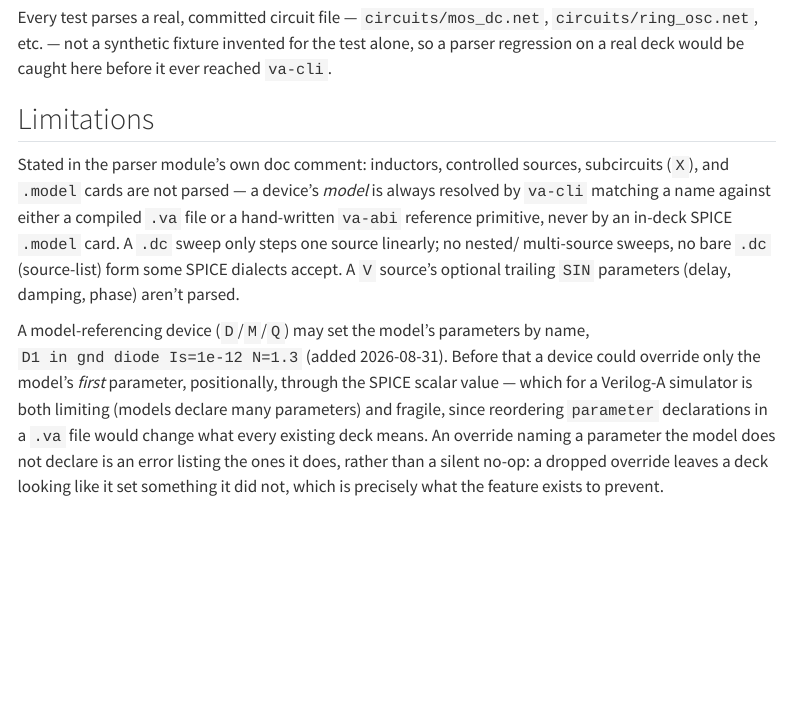
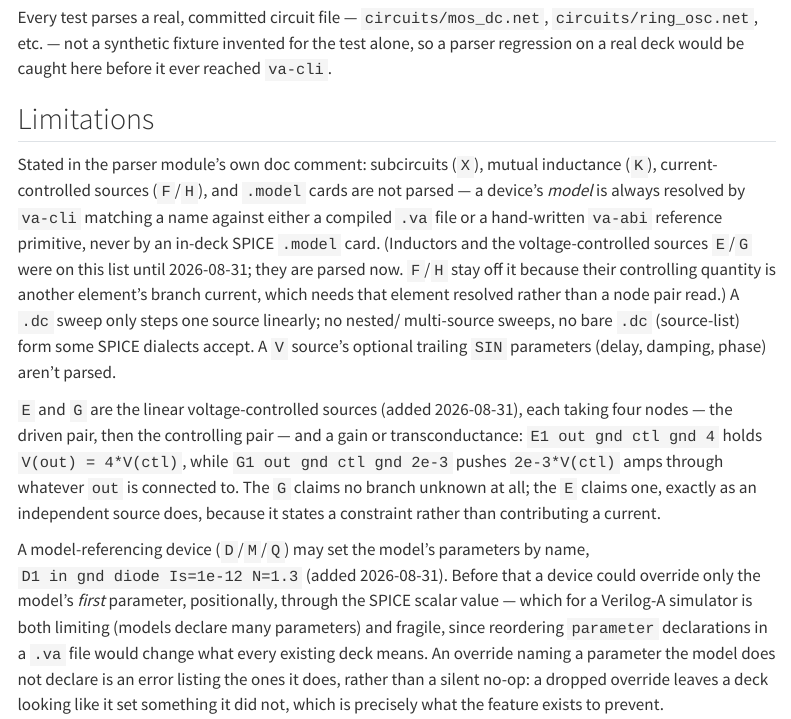
Before and after one commit to philippevelha/verilog-a-sim, a Quarto document (docs/tutorials/t6-integration/01-netlist.qmd): the page in a window 1100 px wide, from 1990 px down. Rendered offline with R 4.5, knitr and Pandoc in place of Quarto, with nearby package versions; menus at the side of the page are left out; long lines of code are wrapped.

Commit message:
Correct the netlist tutorial's stale element list
Its Limitations section still named inductors and controlled sources as
unparsed; both landed today. Replaced with what is actually still missing --
subcircuits, mutual inductance, and the current-controlled sources F/H -- and
E/G are now described where the deck format is taught.

Co-Authored-By: Claude Opus 5 <noreply@anthropic.com>
Claude-Session: https://claude.ai/code/session_017q1Qj3g1atksMVoB3i2Nm8

```diff
--- a/docs/tutorials/t6-integration/01-netlist.qmd
+++ b/docs/tutorials/t6-integration/01-netlist.qmd
@@ -95,12 +95,22 @@ would be caught here before it ever reached `va-cli`.
 
 ## Limitations
 
-Stated in the parser module's own doc comment: inductors, controlled sources, subcircuits (`X`),
-and `.model` cards are not parsed — a device's *model* is always resolved by `va-cli` matching a
-name against either a compiled `.va` file or a hand-written `va-abi` reference primitive, never
-by an in-deck SPICE `.model` card. A `.dc` sweep only steps one source linearly; no nested/
+Stated in the parser module's own doc comment: subcircuits (`X`), mutual inductance (`K`),
+current-controlled sources (`F`/`H`), and `.model` cards are not parsed — a device's *model* is
+always resolved by `va-cli` matching a name against either a compiled `.va` file or a
+hand-written `va-abi` reference primitive, never by an in-deck SPICE `.model` card.
+(Inductors and the voltage-controlled sources `E`/`G` were on this list until 2026-08-31; they
+are parsed now. `F`/`H` stay off it because their controlling quantity is another element's
+branch current, which needs that element resolved rather than a node pair read.) A `.dc` sweep only steps one source linearly; no nested/
 multi-source sweeps, no bare `.dc` (source-list) form some SPICE dialects accept. A `V` source's
 optional trailing `SIN` parameters (delay, damping, phase) aren't parsed.
+
+`E` and `G` are the linear voltage-controlled sources (added 2026-08-31), each taking four
+nodes — the driven pair, then the controlling pair — and a gain or transconductance:
+`E1 out gnd ctl gnd 4` holds `V(out) = 4*V(ctl)`, while `G1 out gnd ctl gnd 2e-3` pushes
+`2e-3*V(ctl)` amps through whatever `out` is connected to. The `G` claims no branch unknown at
+all; the `E` claims one, exactly as an independent source does, because it states a constraint
+rather than contributing a current.
 
 A model-referencing device (`D`/`M`/`Q`) may set the model's parameters by name,
 `D1 in gnd diode Is=1e-12 N=1.3` (added 2026-08-31). Before that a device could override only
```
